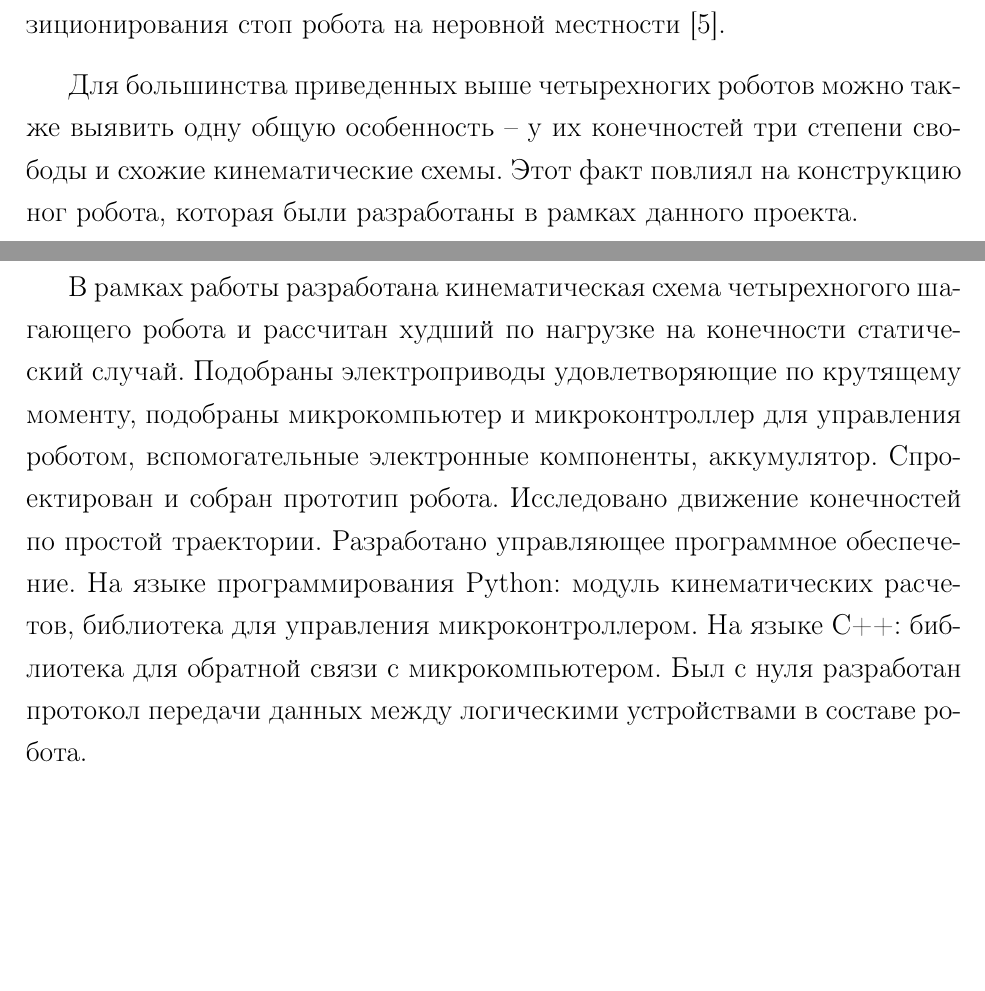
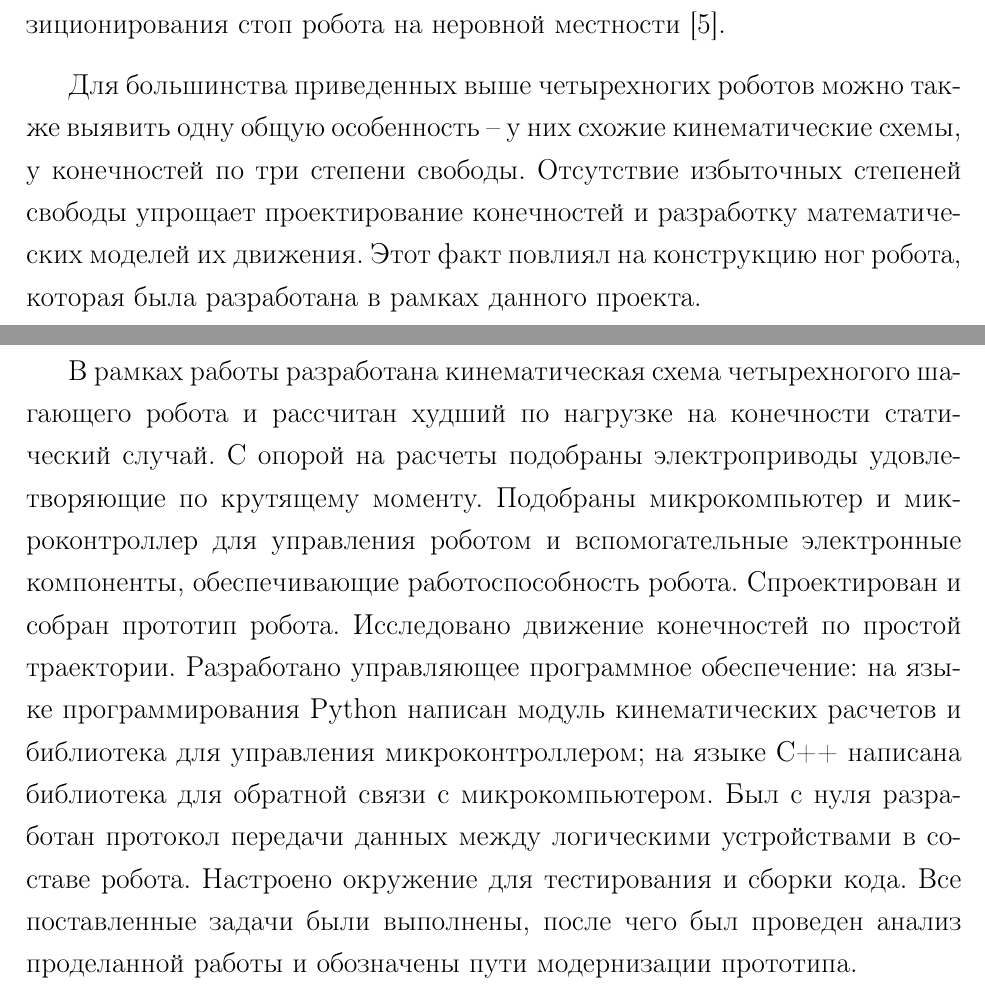
Before and after one commit to tonykolomeytsev/bachelor-level, a LaTeX thesis (diploma/index.tex, which reads diploma/chapter_conclusion/chapter_conclusion.tex, diploma/chapter_intro/chapter_intro.tex): two parts of pages 6 and 49 of 51, joined at a grey line, cut so that both start at the same text, the shorter picture padded with empty space. Compiled offline with pdfLaTeX; a LaTeX package or settings file that is missing is left out.

Commit message:
Отредачены актуальность и заключение

```diff
--- a/diploma/chapter_conclusion/chapter_conclusion.tex
+++ b/diploma/chapter_conclusion/chapter_conclusion.tex
@@ -1,3 +1,3 @@
 \likechapter{\MakeUppercase{Заключение}}
 
-В рамках работы разработана кинематическая схема четырехногого шагающего робота и рассчитан худший по нагрузке на конечности статический случай. Подобраны электроприводы удовлетворяющие по крутящему моменту, подобраны микрокомпьютер и микроконтроллер для управления роботом, вспомогательные электронные компоненты, аккумулятор. Спроектирован и собран прототип робота. Исследовано движение конечностей по простой траектории. Разработано управляющее программное обеспечение. На языке программирования Python: модуль кинематических расчетов, библиотека для управления микроконтроллером. На языке С++: библиотека для обратной связи с микрокомпьютером. Был с нуля разработан протокол передачи данных между логическими устройствами в составе робота.
+В рамках работы разработана кинематическая схема четырехногого шагающего робота и рассчитан худший по нагрузке на конечности статический случай. С опорой на расчеты подобраны электроприводы удовлетворяющие по крутящему моменту. Подобраны микрокомпьютер и микроконтроллер для управления роботом и вспомогательные электронные компоненты, обеспечивающие работоспособность робота. Спроектирован и собран прототип робота. Исследовано движение конечностей по простой траектории. Разработано управляющее программное обеспечение: на языке программирования Python написан модуль кинематических расчетов и библиотека для управления микроконтроллером; на языке С++ написана библиотека для обратной связи с микрокомпьютером. Был с нуля разработан протокол передачи данных между логическими устройствами в составе робота. Настроено окружение для тестирования и сборки кода. Все поставленные задачи были выполнены, после чего был проведен анализ проделанной работы и обозначены пути модернизации прототипа.
--- a/diploma/chapter_intro/chapter_intro.tex
+++ b/diploma/chapter_intro/chapter_intro.tex
@@ -67,7 +67,7 @@
 
 Такую же схему обучения используют для двуногого робота Cassie \cite{AgilityRobo2018}. Кроме того, разработчики из Agility Robotics используют машинное обучение еще и для планирования траектории, а также для правильного позиционирования стоп робота на неровной местности \cite{Agility2020}.
 
-Для большинства приведенных выше четырехногих роботов можно также выявить одну общую особенность -- у их конечностей три степени свободы и схожие кинематические схемы. Этот факт повлиял на конструкцию ног робота, которая были разработаны в рамках данного проекта.
+Для большинства приведенных выше четырехногих роботов можно также выявить одну общую особенность -- у них схожие кинематические схемы, у конечностей по три степени свободы. Отсутствие избыточных степеней свободы упрощает проектирование конечностей и разработку математических моделей их движения. Этот факт повлиял на конструкцию ног робота, которая была разработана в рамках данного проекта.
 
 \section*{Актуальность работы}
 
```
Also changed, not shown: diploma/chapter_walking_model/chapter_walking_model.tex (+1 -1 lines), diploma/chapter_intro/chapter_intro.tex (2 more changed lines).
